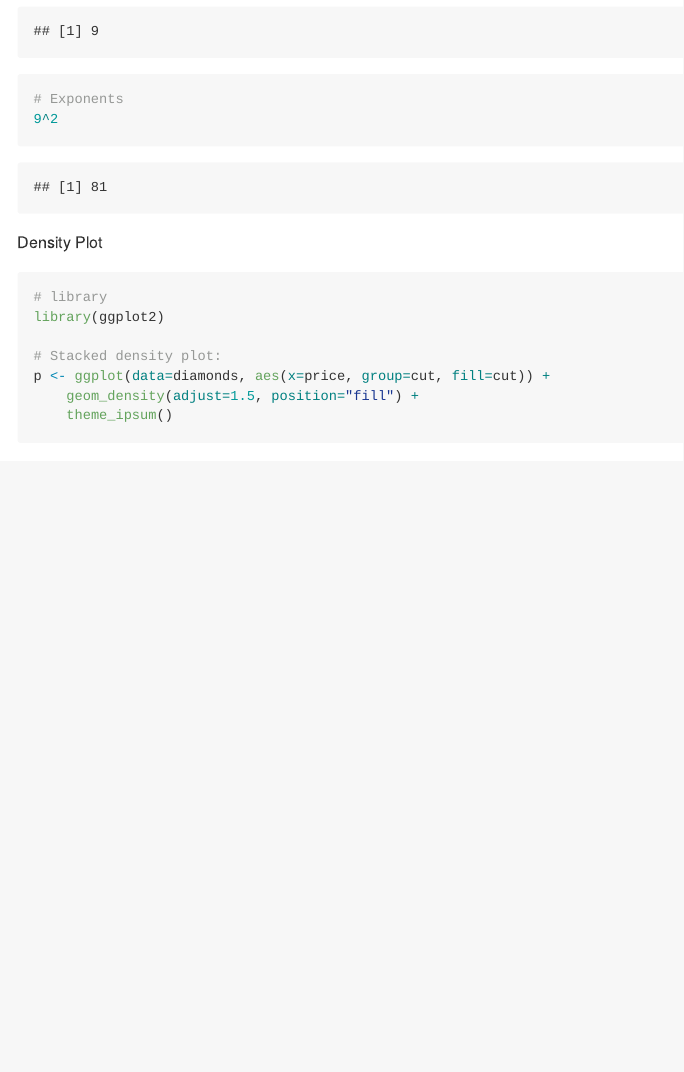
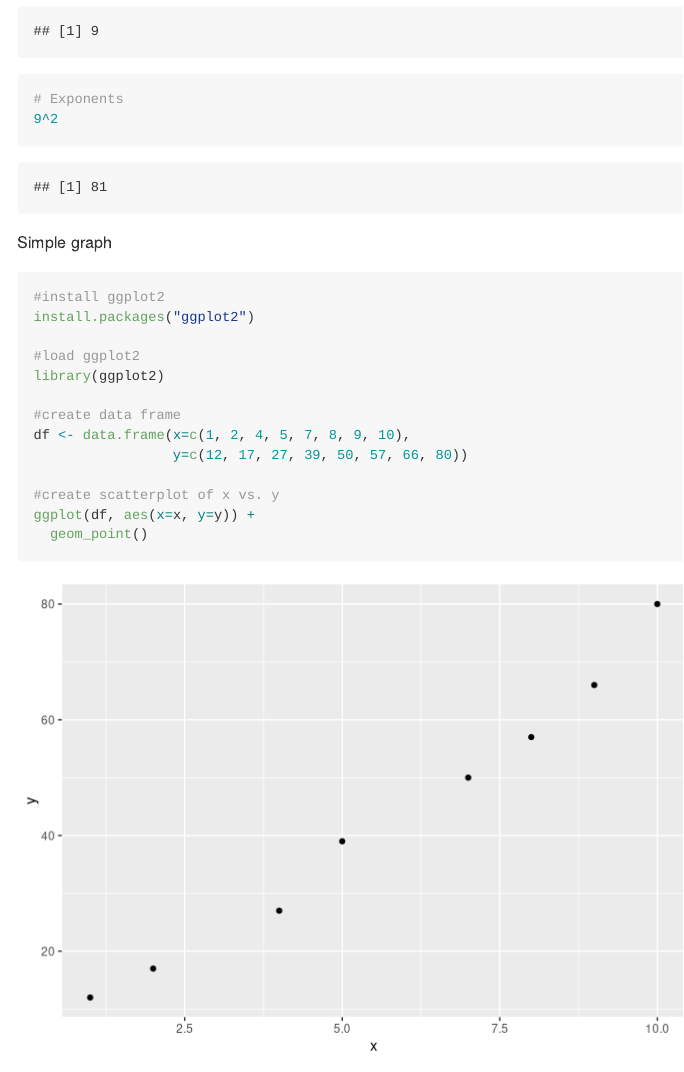
Before and after one commit to RobertJohnston/r_analyses, an R Markdown document (chamomille.rmd): the page in a window 1100 px wide, from 930 px down. Rendered offline with R 4.5, knitr and Pandoc, with nearby package versions; some code elsewhere in the file could not run offline.

Commit message:
added simple graph

````diff
--- a/chamomille.rmd
+++ b/chamomille.rmd
@@ -22,6 +22,24 @@ Eat more beans!
 sqrt(81)
 # Exponents
 9^2
+```
+
+Simple graph
+
+```{r, eval=TRUE}
+#install ggplot2
+install.packages("ggplot2")
+
+#load ggplot2
+library(ggplot2)
+
+#create data frame
+df <- data.frame(x=c(1, 2, 4, 5, 7, 8, 9, 10),
+                 y=c(12, 17, 27, 39, 50, 57, 66, 80))
+
+#create scatterplot of x vs. y
+ggplot(df, aes(x=x, y=y)) +
+  geom_point()
 ```
 
 Density Plot
````
